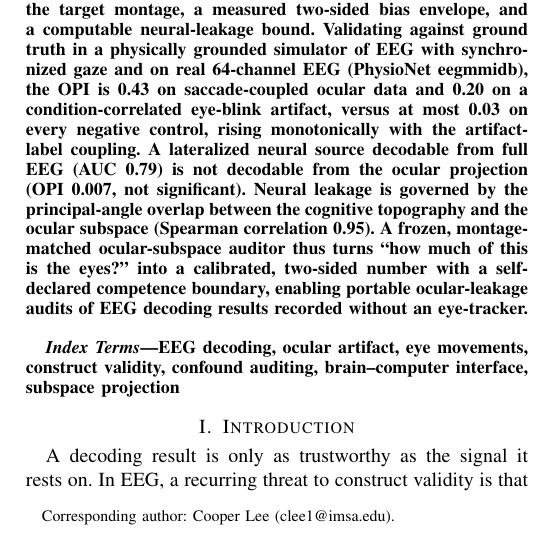
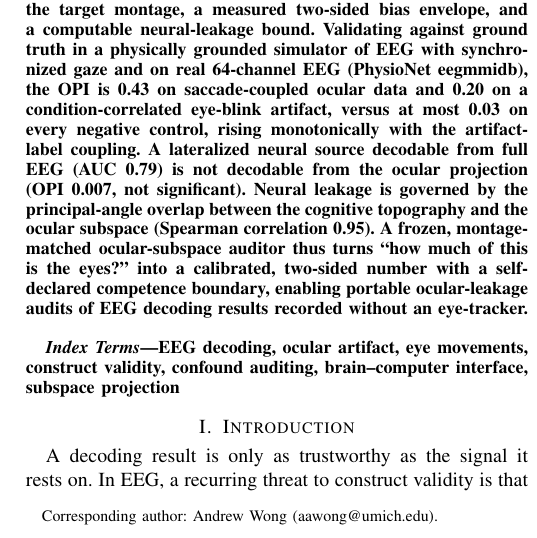
Before and after one commit to coopylee1/ocular-confound-auditor, a LaTeX paper (paper/manuscript.tex): part of one column of page 1 of 6, cut so that both start at the same text. Compiled offline with pdfLaTeX.

Commit message:
Set Andrew Wong as corresponding author

```diff
--- a/paper/manuscript.tex
+++ b/paper/manuscript.tex
@@ -29,12 +29,12 @@
 \title{Quantifying Ocular Confounds in EEG Decoding Without an Eye Tracker}
 
 \author{%
-\IEEEauthorblockN{Cooper Lee\thanks{Corresponding author: Cooper Lee (clee1@imsa.edu).}}
+\IEEEauthorblockN{Cooper Lee}
 \IEEEauthorblockA{\textit{Illinois Mathematics and Science Academy}\\
 Aurora, IL, USA\\
 clee1@imsa.edu}
 \and
-\IEEEauthorblockN{Andrew Wong}
+\IEEEauthorblockN{Andrew Wong\thanks{Corresponding author: Andrew Wong (aawong@umich.edu).}}
 \IEEEauthorblockA{\textit{University of Michigan}\\
 Ann Arbor, MI, USA\\
 aawong@umich.edu}
```
Also changed, not shown: paper/manuscript.pdf.
